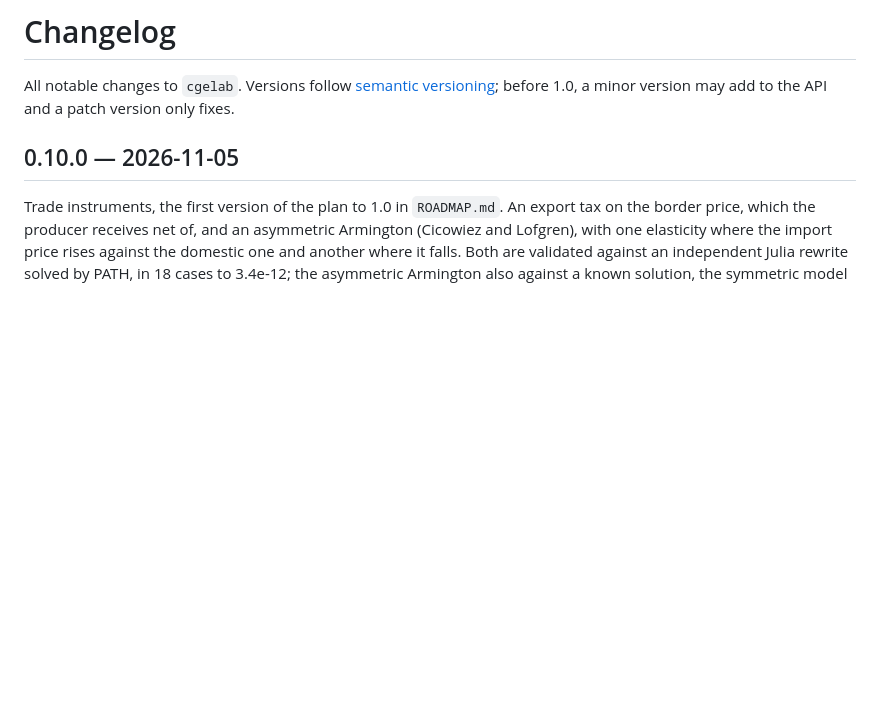
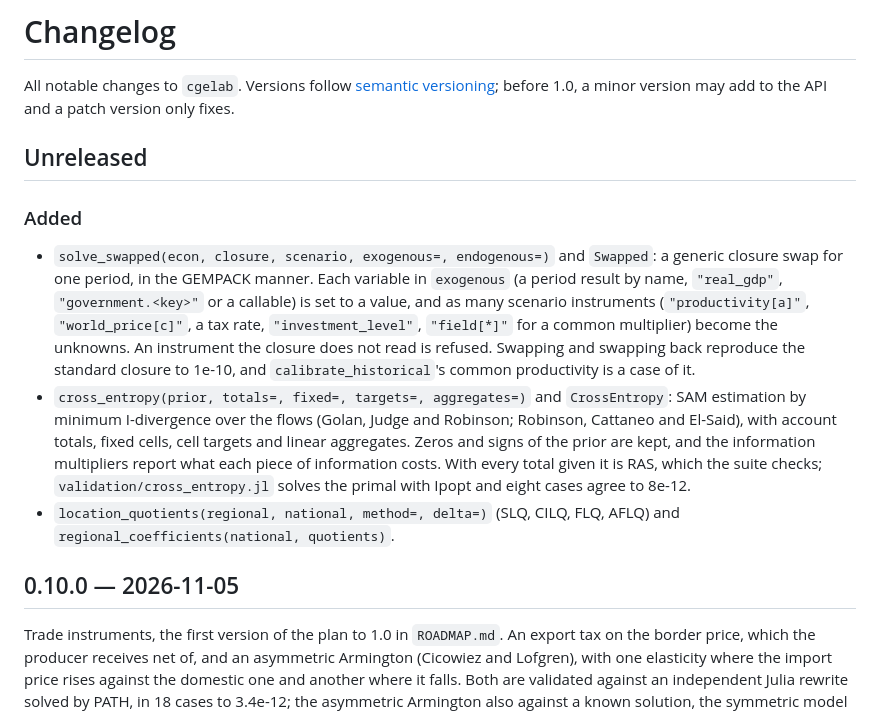
Before and after one commit to GustavoHM/cgelab, a Markdown page: CHANGELOG.md, the part around the change. Rendered like a GitHub page; blank space fills up the shorter version.

Commit message:
docs: changelog and roadmap for 0.11
Co-Authored-By: Claude Opus 5.5 <noreply@anthropic.com>

```diff
--- a/CHANGELOG.md
+++ b/CHANGELOG.md
@@ -2,6 +2,30 @@
 
 All notable changes to `cgelab`. Versions follow [semantic versioning](https://semver.org/);
 before 1.0, a minor version may add to the API and a patch version only fixes.
+
+## Unreleased
+
+### Added
+
+- `solve_swapped(econ, closure, scenario, exogenous=, endogenous=)` and
+  `Swapped`: a generic closure swap for one period, in the GEMPACK manner. Each
+  variable in `exogenous` (a period result by name, `"real_gdp"`,
+  `"government.<key>"` or a callable) is set to a value, and as many scenario
+  instruments (`"productivity[a]"`, `"world_price[c]"`, a tax rate,
+  `"investment_level"`, `"field[*]"` for a common multiplier) become the
+  unknowns. An instrument the closure does not read is refused. Swapping and
+  swapping back reproduce the standard closure to 1e-10, and
+  `calibrate_historical`'s common productivity is a case of it.
+- `cross_entropy(prior, totals=, fixed=, targets=, aggregates=)` and
+  `CrossEntropy`: SAM estimation by minimum I-divergence over the flows
+  (Golan, Judge and Robinson; Robinson, Cattaneo and El-Said), with account
+  totals, fixed cells, cell targets and linear aggregates. Zeros and signs of
+  the prior are kept, and the information multipliers report what each piece
+  of information costs. With every total given it is RAS, which the suite
+  checks; `validation/cross_entropy.jl` solves the primal with Ipopt and eight
+  cases agree to 8e-12.
+- `location_quotients(regional, national, method=, delta=)` (SLQ, CILQ, FLQ,
+  AFLQ) and `regional_coefficients(national, quotients)`.
 
 ## 0.10.0 — 2026-11-05
 
```
Also changed, not shown: ROADMAP.md (+10 -7 lines), docs/whitepaper.md (+1 -1 lines).
